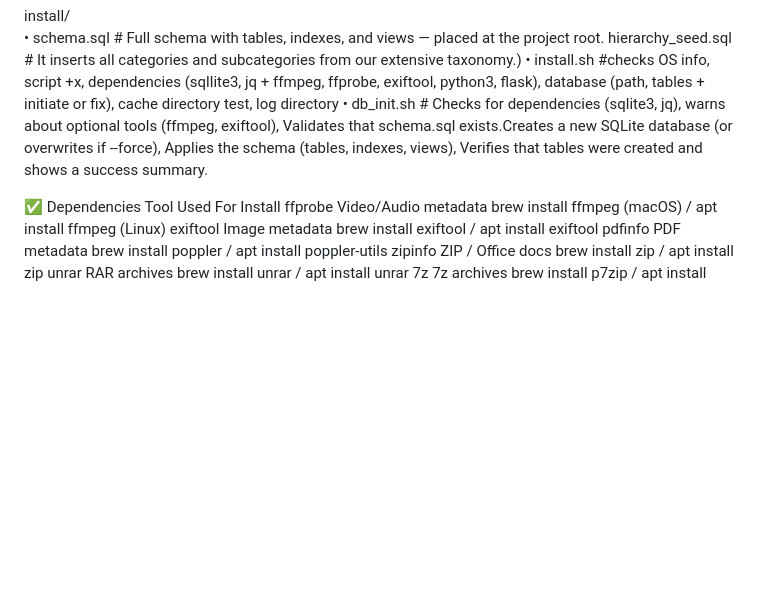
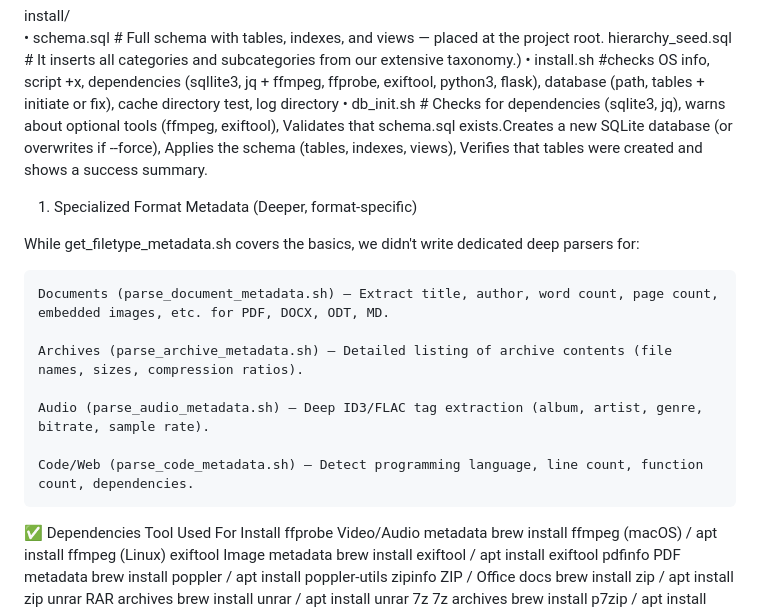
Before and after one commit to johnchabot/69lookup, a Markdown page: README.md, the part around the change. GitHub-like rendering; blank space fills up the shorter version.

Commit message:
Update README with specialized metadata parsers
Added section for specialized format metadata parsers and dependencies.

```diff
--- a/README.md
+++ b/README.md
@@ -66,6 +66,18 @@ install/
 • db_init.sh     # Checks for dependencies (sqlite3, jq), warns about optional tools (ffmpeg, exiftool), Validates that schema.sql exists.Creates a new SQLite database (or overwrites if --force), Applies the schema (tables, indexes, views), Verifies that tables were created and shows a success summary.
 
 
+1. Specialized Format Metadata (Deeper, format‑specific)
+
+While get_filetype_metadata.sh covers the basics, we didn't write dedicated deep parsers for:
+
+    Documents (parse_document_metadata.sh) – Extract title, author, word count, page count, embedded images, etc. for PDF, DOCX, ODT, MD.
+
+    Archives (parse_archive_metadata.sh) – Detailed listing of archive contents (file names, sizes, compression ratios).
+
+    Audio (parse_audio_metadata.sh) – Deep ID3/FLAC tag extraction (album, artist, genre, bitrate, sample rate).
+
+    Code/Web (parse_code_metadata.sh) – Detect programming language, line count, function count, dependencies.
+
 ✅ Dependencies
 Tool	Used For	Install
 ffprobe	Video/Audio metadata	brew install ffmpeg (macOS) / apt install ffmpeg (Linux)
```
